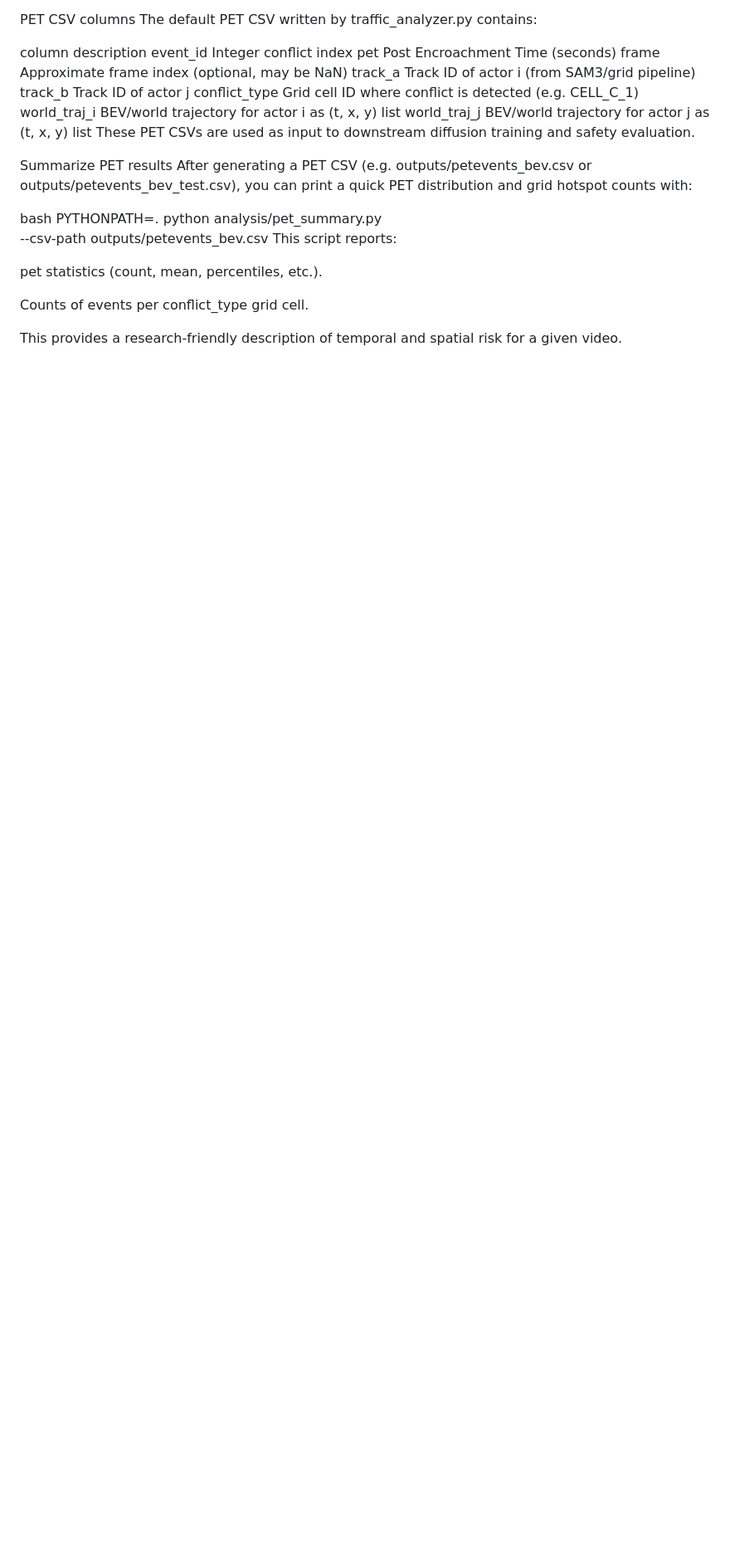
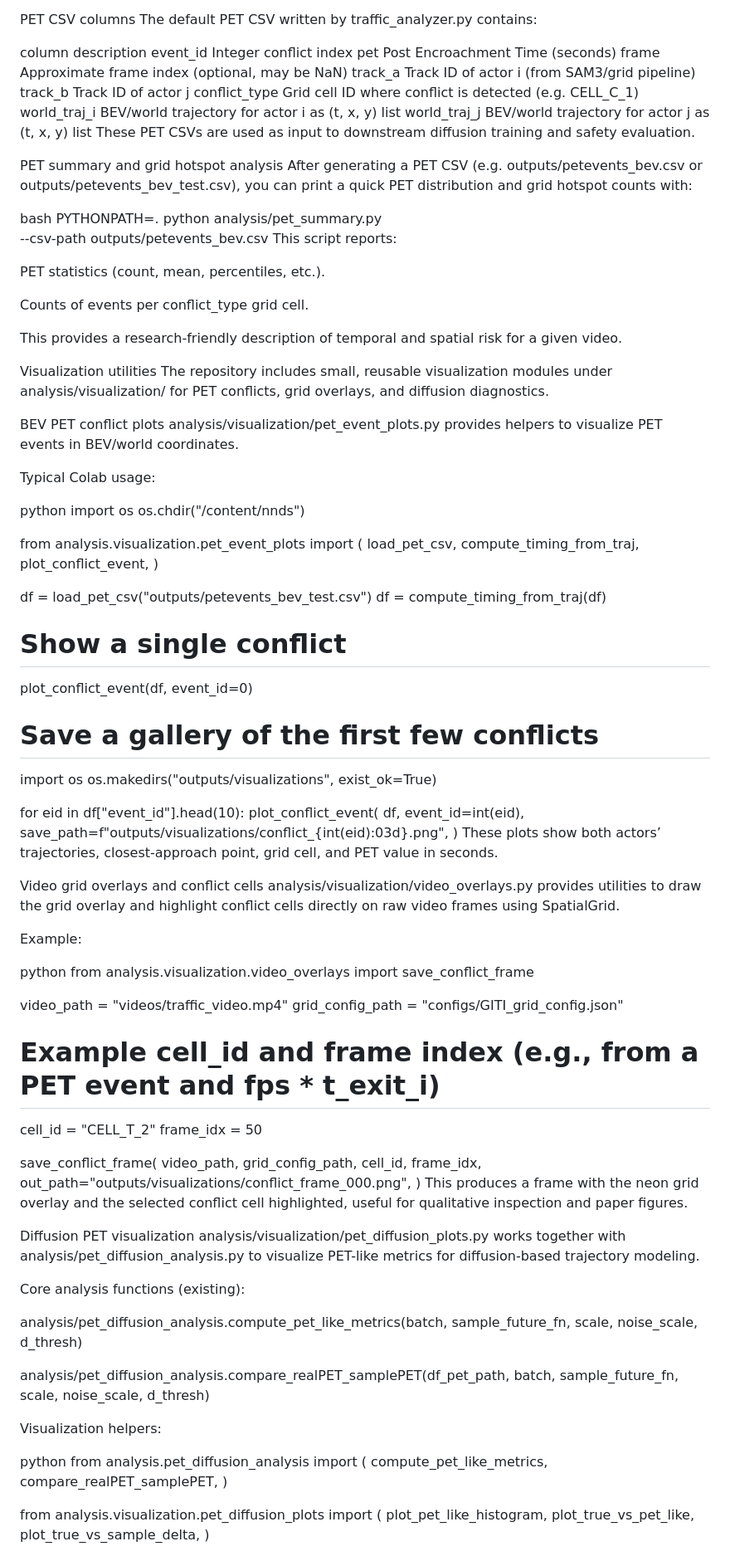
Before and after one commit to Sharqascc/nnds, a Markdown page: README.md, the part around one of its changes. Shown at 83% size. Drawn GitHub-style; blank space fills up the shorter version.

```diff
--- a/README.md
+++ b/README.md
@@ -46,7 +46,7 @@ world_traj_i	BEV/world trajectory for actor i as (t, x, y) list
 world_traj_j	BEV/world trajectory for actor j as (t, x, y) list
 These PET CSVs are used as input to downstream diffusion training and safety evaluation.
 
-Summarize PET results
+PET summary and grid hotspot analysis
 After generating a PET CSV (e.g. outputs/petevents_bev.csv or outputs/petevents_bev_test.csv), you can print a quick PET distribution and grid hotspot counts with:
 
 bash
@@ -54,8 +54,92 @@ PYTHONPATH=. python analysis/pet_summary.py \
   --csv-path outputs/petevents_bev.csv
 This script reports:
 
-pet statistics (count, mean, percentiles, etc.).
+PET statistics (count, mean, percentiles, etc.).
 
 Counts of events per conflict_type grid cell.
 
 This provides a research‑friendly description of temporal and spatial risk for a given video.
+
+Visualization utilities
+The repository includes small, reusable visualization modules under analysis/visualization/ for PET conflicts, grid overlays, and diffusion diagnostics.
+
+BEV PET conflict plots
+analysis/visualization/pet_event_plots.py provides helpers to visualize PET events in BEV/world coordinates.
+
+Typical Colab usage:
+
+python
+import os
+os.chdir("/content/nnds")
+
+from analysis.visualization.pet_event_plots import (
+    load_pet_csv,
+    compute_timing_from_traj,
+    plot_conflict_event,
+)
+
+df = load_pet_csv("outputs/petevents_bev_test.csv")
+df = compute_timing_from_traj(df)
+
+# Show a single conflict
+plot_conflict_event(df, event_id=0)
+
+# Save a gallery of the first few conflicts
+import os
+os.makedirs("outputs/visualizations", exist_ok=True)
+
+for eid in df["event_id"].head(10):
+    plot_conflict_event(
+        df,
+        event_id=int(eid),
+        save_path=f"outputs/visualizations/conflict_{int(eid):03d}.png",
+    )
+These plots show both actors’ trajectories, closest-approach point, grid cell, and PET value in seconds.
+
+Video grid overlays and conflict cells
+analysis/visualization/video_overlays.py provides utilities to draw the grid overlay and highlight conflict cells directly on raw video frames using SpatialGrid.
+
+Example:
+
+python
+from analysis.visualization.video_overlays import save_conflict_frame
+
+video_path = "videos/traffic_video.mp4"
+grid_config_path = "configs/GITI_grid_config.json"
+
+# Example cell_id and frame index (e.g., from a PET event and fps * t_exit_i)
+cell_id = "CELL_T_2"
+frame_idx = 50
+
+save_conflict_frame(
+    video_path,
+    grid_config_path,
+    cell_id,
+    frame_idx,
+    out_path="outputs/visualizations/conflict_frame_000.png",
+)
+This produces a frame with the neon grid overlay and the selected conflict cell highlighted, useful for qualitative inspection and paper figures.
+
+Diffusion PET visualization
+analysis/visualization/pet_diffusion_plots.py works together with analysis/pet_diffusion_analysis.py to visualize PET-like metrics for diffusion-based trajectory modeling.
+
+Core analysis functions (existing):
+
+analysis/pet_diffusion_analysis.compute_pet_like_metrics(batch, sample_future_fn, scale, noise_scale, d_thresh)
+
+analysis/pet_diffusion_analysis.compare_realPET_samplePET(df_pet_path, batch, sample_future_fn, scale, noise_scale, d_thresh)
+
+Visualization helpers:
+
+python
+from analysis.pet_diffusion_analysis import (
+    compute_pet_like_metrics,
+    compare_realPET_samplePET,
+)
+
+from analysis.visualization.pet_diffusion_plots import (
+    plot_pet_like_histogram,
+    plot_true_vs_pet_like,
+    plot_true_vs_sample_delta,
+)
+
```
Also changed, not shown: other parts of README.md (+46 -17 lines).
